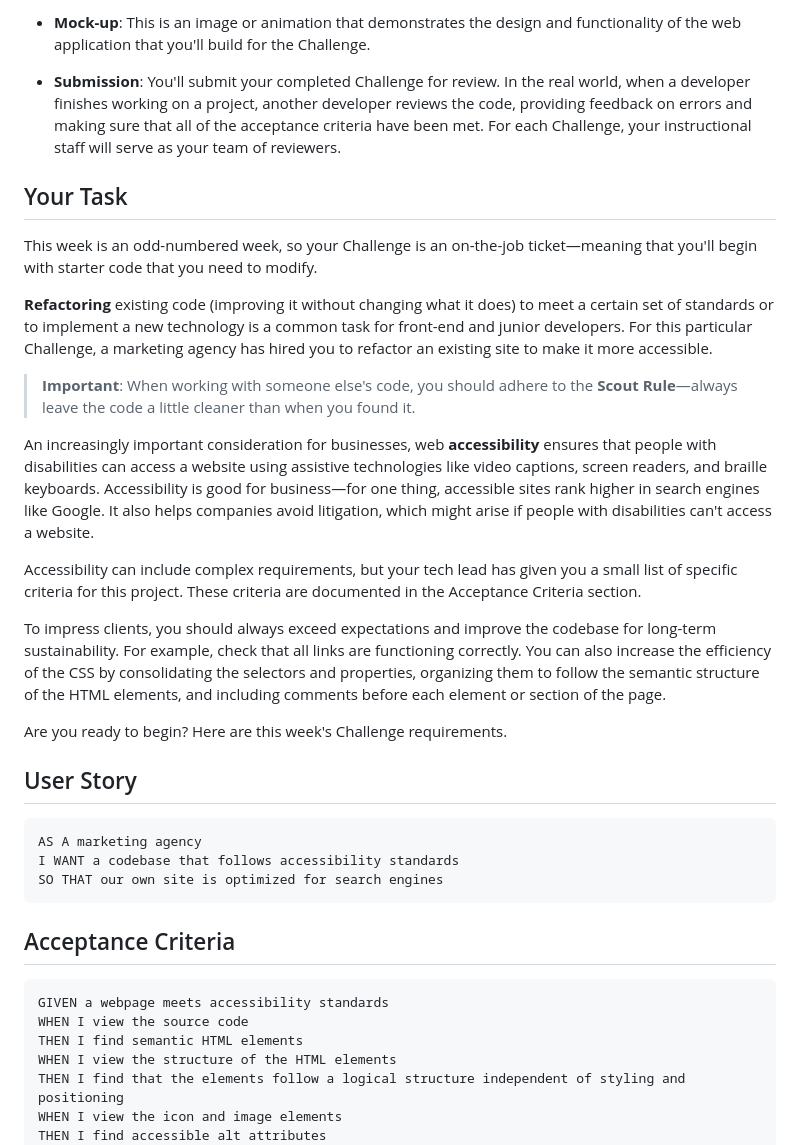
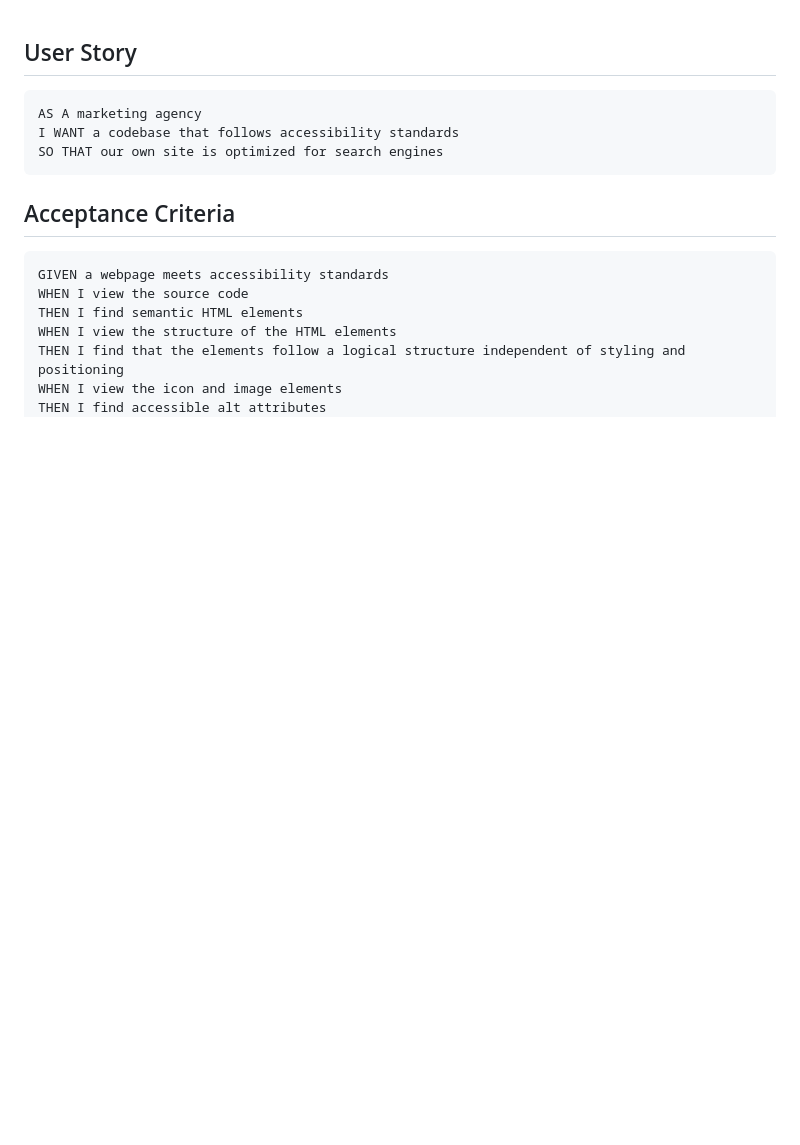
Before and after one commit to egarza0614/Challenge1, a Markdown page: README.md, the part around one of its changes. Drawn GitHub-style; blank space fills up the shorter version.

```diff
--- a/README.md
+++ b/README.md
@@ -29,22 +1,3 @@ Each Challenge contains the following elements:
-* **Mock-up**: This is an image or animation that demonstrates the design and functionality of the web application that you'll build for the Challenge.
-
-* **Submission**: You'll submit your completed Challenge for review. In the real world, when a developer finishes working on a project, another developer reviews the code, providing feedback on errors and making sure that all of the acceptance criteria have been met. For each Challenge, your instructional staff will serve as your team of reviewers.
-
-## Your Task
-
-This week is an odd-numbered week, so your Challenge is an on-the-job ticket&mdash;meaning that you'll begin with starter code that you need to modify.
-
-**Refactoring** existing code (improving it without changing what it does) to meet a certain set of standards or to implement a new technology is a common task for front-end and junior developers. For this particular Challenge, a marketing agency has hired you to refactor an existing site to make it more accessible.
-
-> **Important**: When working with someone else's code, you should adhere to the **Scout Rule**&mdash;always leave the code a little cleaner than when you found it.
-
-An increasingly important consideration for businesses, web **accessibility** ensures that people with disabilities can access a website using assistive technologies like video captions, screen readers, and braille keyboards. Accessibility is good for business&mdash;for one thing, accessible sites rank higher in search engines like Google. It also helps companies avoid litigation, which might arise if people with disabilities can't access a website.
-
-Accessibility can include complex requirements, but your tech lead has given you a small list of specific criteria for this project. These criteria are documented in the Acceptance Criteria section.
-
-To impress clients, you should always exceed expectations and improve the codebase for long-term sustainability. For example, check that all links are functioning correctly. You can also increase the efficiency of the CSS by consolidating the selectors and properties, organizing them to follow the semantic structure of the HTML elements, and including comments before each element or section of the page.
-
-Are you ready to begin? Here are this week's Challenge requirements.
 
 ## User Story
 
```
Also changed, not shown: other parts of README.md (+0 -28 lines).
